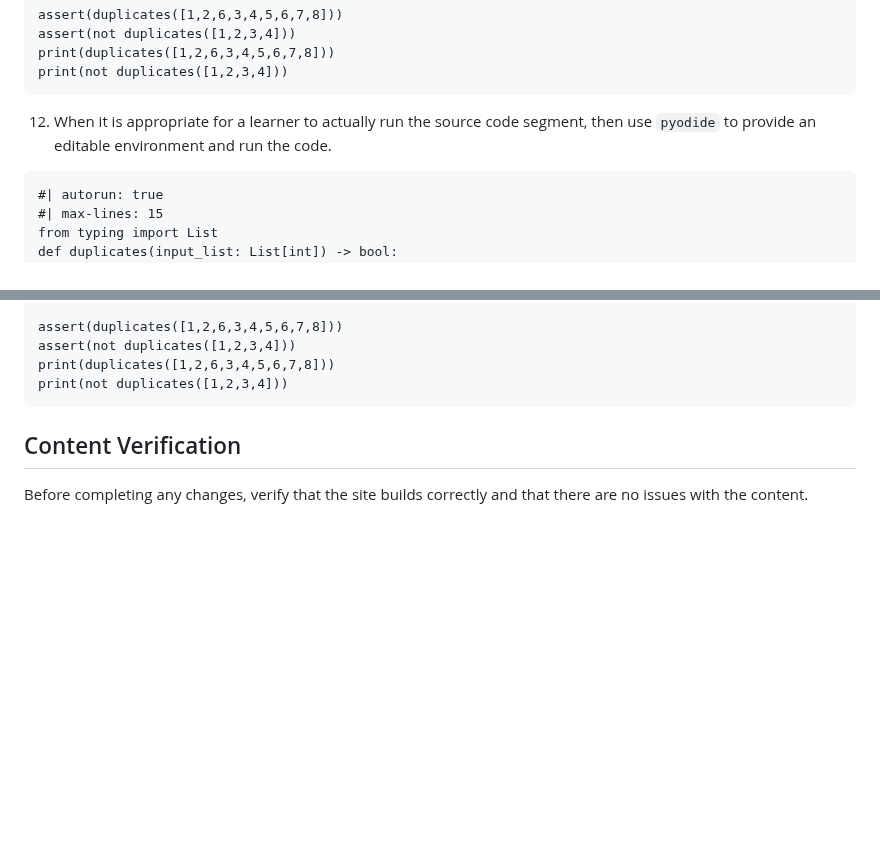
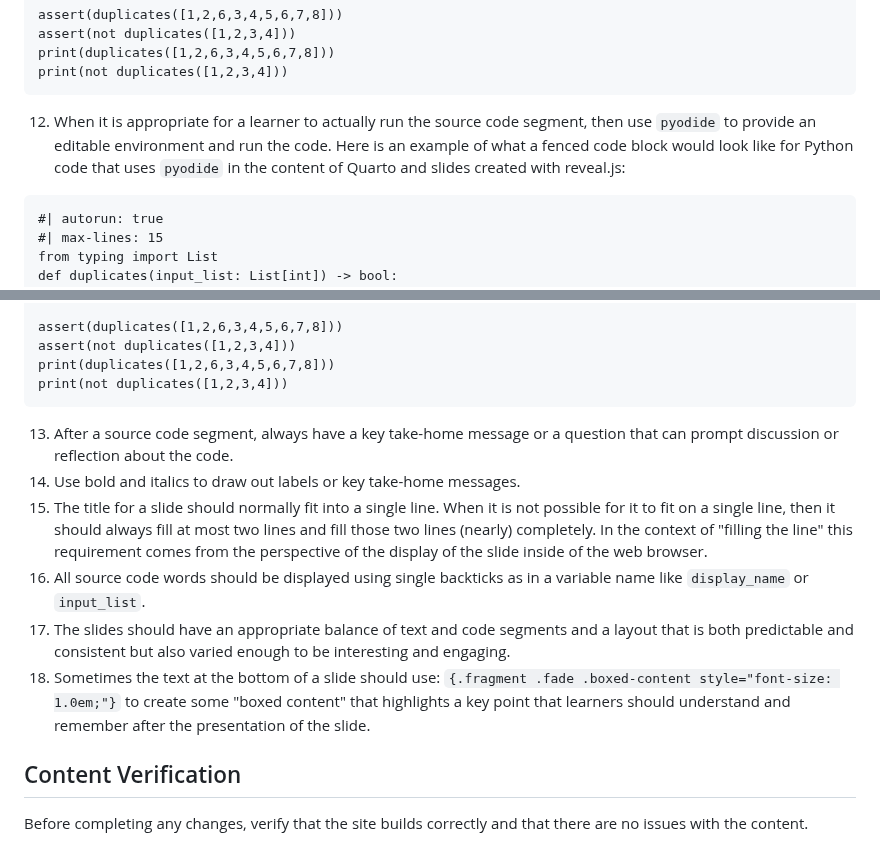
Before and after one commit to yendluri02/www.prosegrammers.com, a Markdown page: AGENTS.md, 2 parts joined by grey strips. GitHub-like rendering; blank space fills up the shorter version.

Commit message:
chore: Add more details to AGENTS.md about the creation of slides.

````diff
--- a/AGENTS.md
+++ b/AGENTS.md
@@ -143,7 +143,9 @@ print(not duplicates([1,2,3,4]))
 ```
 
 12. When it is appropriate for a learner to actually run the source code segment,
-    then use `pyodide` to provide an editable environment and run the code.
+    then use `pyodide` to provide an editable environment and run the code. Here is
+    an example of what a fenced code block would look like for Python code that
+    uses `pyodide` in the content of Quarto and slides created with reveal.js:
 
 ```{pyodide}
 #| autorun: true
@@ -164,7 +166,23 @@ print(duplicates([1,2,6,3,4,5,6,7,8]))
 print(not duplicates([1,2,3,4]))
 ```
 
-
+13.  After a source code segment, always have a key take-home message or a
+     question that can prompt discussion or reflection about the code.
+14.  Use bold and italics to draw out labels or key take-home messages.
+15.  The title for a slide should normally fit into a single line. When
+     it is not possible for it to fit on a single line, then it should always
+     fill at most two lines and fill those two lines (nearly) completely.
+     In the context of "filling the line" this requirement comes from the
+     perspective of the display of the slide inside of the web browser.
+16.  All source code words should be displayed using single backticks
+     as in a variable name like `display_name` or `input_list`.
+17.  The slides should have an appropriate balance of text and code segments
+     and a layout that is both predictable and consistent but also varied
+     enough to be interesting and engaging.
+18.  Sometimes the text at the bottom of a slide should use:
+     `{.fragment .fade .boxed-content style="font-size: 1.0em;"}` to create
+     some "boxed content" that highlights a key point that learners should
+    understand and remember after the presentation of the slide.
 
 ## Content Verification
 
````
